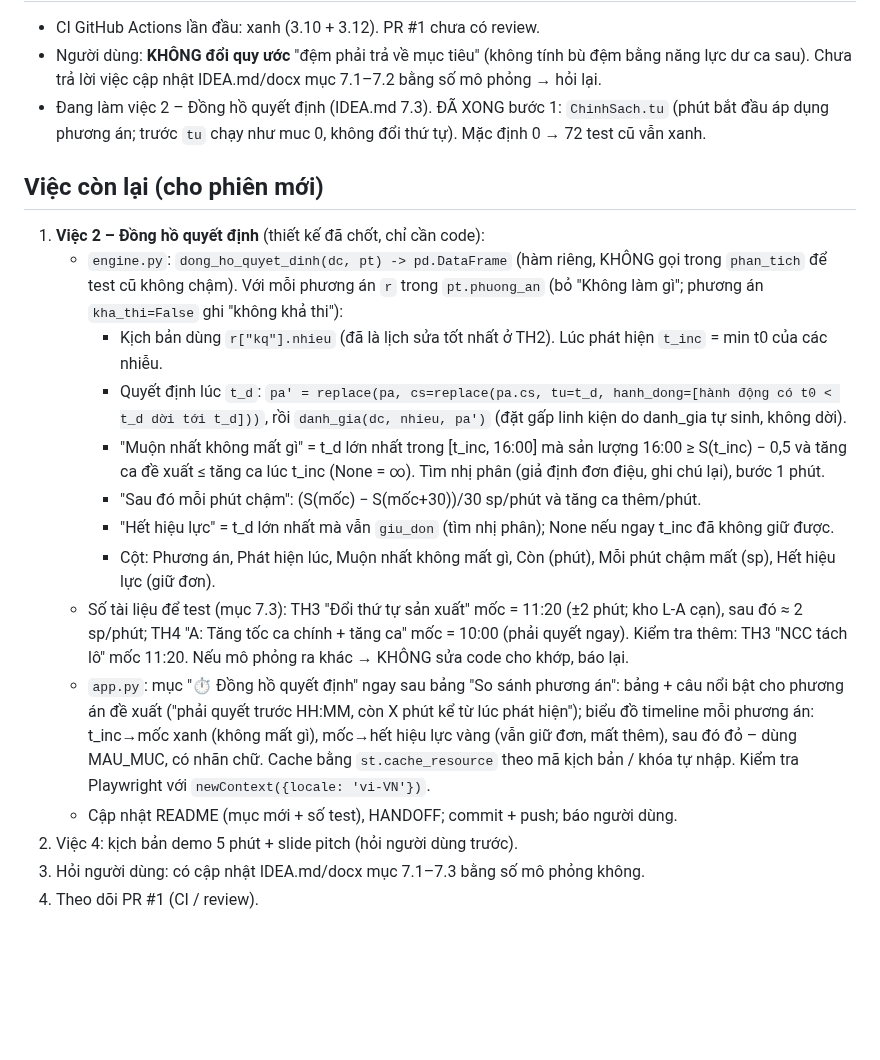
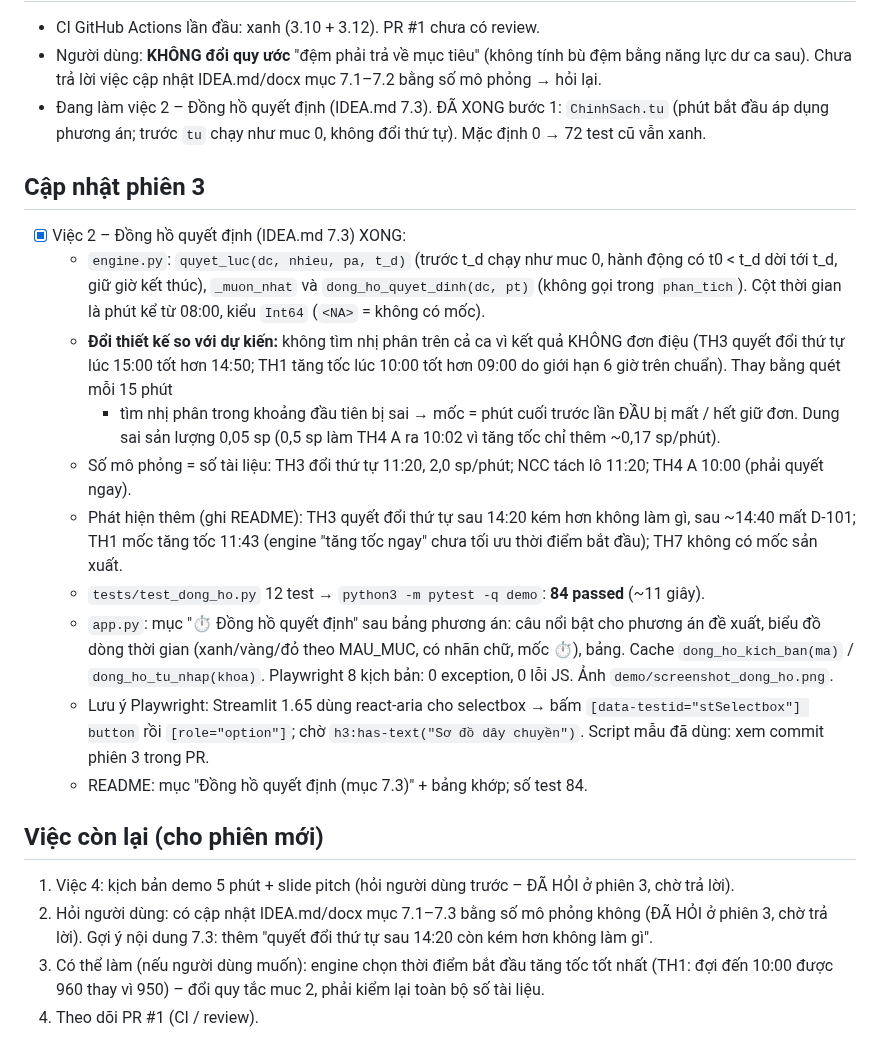
Before and after one commit to huynhhoang124/denso2026, a Markdown page: HANDOFF.md, the part around the change. Rendered like a GitHub page; blank space fills up the shorter version.

```diff
--- a/HANDOFF.md
+++ b/HANDOFF.md
@@ -134,27 +134,32 @@ Ghi chú tính tay ban đầu (đã khớp mô phỏng):
 - Đang làm việc 2 – Đồng hồ quyết định (IDEA.md 7.3). ĐÃ XONG bước 1: `ChinhSach.tu` (phút bắt đầu áp dụng phương án;
   trước `tu` chạy như muc 0, không đổi thứ tự). Mặc định 0 → 72 test cũ vẫn xanh.
 
+## Cập nhật phiên 3
+
+- [x] Việc 2 – Đồng hồ quyết định (IDEA.md 7.3) XONG:
+  - `engine.py`: `quyet_luc(dc, nhieu, pa, t_d)` (trước t_d chạy như muc 0, hành động có t0 < t_d dời tới t_d, giữ giờ
+    kết thúc), `_muon_nhat` và `dong_ho_quyet_dinh(dc, pt)` (không gọi trong `phan_tich`). Cột thời gian là phút kể từ
+    08:00, kiểu `Int64` (`<NA>` = không có mốc).
+  - **Đổi thiết kế so với dự kiến:** không tìm nhị phân trên cả ca vì kết quả KHÔNG đơn điệu (TH3 quyết đổi thứ tự lúc
+    15:00 tốt hơn 14:50; TH1 tăng tốc lúc 10:00 tốt hơn 09:00 do giới hạn 6 giờ trên chuẩn). Thay bằng quét mỗi 15 phút
+    + tìm nhị phân trong khoảng đầu tiên bị sai → mốc = phút cuối trước lần ĐẦU bị mất / hết giữ đơn.
+    Dung sai sản lượng 0,05 sp (0,5 sp làm TH4 A ra 10:02 vì tăng tốc chỉ thêm ~0,17 sp/phút).
+  - Số mô phỏng = số tài liệu: TH3 đổi thứ tự 11:20, 2,0 sp/phút; NCC tách lô 11:20; TH4 A 10:00 (phải quyết ngay).
+  - Phát hiện thêm (ghi README): TH3 quyết đổi thứ tự sau 14:20 kém hơn không làm gì, sau ~14:40 mất D-101;
+    TH1 mốc tăng tốc 11:43 (engine "tăng tốc ngay" chưa tối ưu thời điểm bắt đầu); TH7 không có mốc sản xuất.
+  - `tests/test_dong_ho.py` 12 test → `python3 -m pytest -q demo`: **84 passed** (~11 giây).
+  - `app.py`: mục "⏱ Đồng hồ quyết định" sau bảng phương án: câu nổi bật cho phương án đề xuất, biểu đồ dòng thời gian
+    (xanh/vàng/đỏ theo MAU_MUC, có nhãn chữ, mốc ⏱), bảng. Cache `dong_ho_kich_ban(ma)` / `dong_ho_tu_nhap(khoa)`.
+    Playwright 8 kịch bản: 0 exception, 0 lỗi JS. Ảnh `demo/screenshot_dong_ho.png`.
+  - Lưu ý Playwright: Streamlit 1.65 dùng react-aria cho selectbox → bấm `[data-testid="stSelectbox"] button` rồi
+    `[role="option"]`; chờ `h3:has-text("Sơ đồ dây chuyền")`. Script mẫu đã dùng: xem commit phiên 3 trong PR.
+  - README: mục "Đồng hồ quyết định (mục 7.3)" + bảng khớp; số test 84.
+
 ## Việc còn lại (cho phiên mới)
 
-1. **Việc 2 – Đồng hồ quyết định** (thiết kế đã chốt, chỉ cần code):
-   - `engine.py`: `dong_ho_quyet_dinh(dc, pt) -> pd.DataFrame` (hàm riêng, KHÔNG gọi trong `phan_tich` để test cũ không chậm).
-     Với mỗi phương án `r` trong `pt.phuong_an` (bỏ "Không làm gì"; phương án `kha_thi=False` ghi "không khả thi"):
-     - Kịch bản dùng `r["kq"].nhieu` (đã là lịch sửa tốt nhất ở TH2). Lúc phát hiện `t_inc` = min t0 của các nhiễu.
-     - Quyết định lúc `t_d`: `pa' = replace(pa, cs=replace(pa.cs, tu=t_d, hanh_dong=[hành động có t0 < t_d dời tới t_d]))`,
-       rồi `danh_gia(dc, nhieu, pa')` (đặt gấp linh kiện do danh_gia tự sinh, không dời).
-     - "Muộn nhất không mất gì" = t_d lớn nhất trong [t_inc, 16:00] mà sản lượng 16:00 ≥ S(t_inc) − 0,5 và
-       tăng ca đề xuất ≤ tăng ca lúc t_inc (None = ∞). Tìm nhị phân (giả định đơn điệu, ghi chú lại), bước 1 phút.
-     - "Sau đó mỗi phút chậm": (S(mốc) − S(mốc+30))/30 sp/phút và tăng ca thêm/phút.
-     - "Hết hiệu lực" = t_d lớn nhất mà vẫn `giu_don` (tìm nhị phân); None nếu ngay t_inc đã không giữ được.
-     - Cột: Phương án, Phát hiện lúc, Muộn nhất không mất gì, Còn (phút), Mỗi phút chậm mất (sp), Hết hiệu lực (giữ đơn).
-   - Số tài liệu để test (mục 7.3): TH3 "Đổi thứ tự sản xuất" mốc = 11:20 (±2 phút; kho L-A cạn), sau đó ≈ 2 sp/phút;
-     TH4 "A: Tăng tốc ca chính + tăng ca" mốc = 10:00 (phải quyết ngay). Kiểm tra thêm: TH3 "NCC tách lô" mốc 11:20.
-     Nếu mô phỏng ra khác → KHÔNG sửa code cho khớp, báo lại.
-   - `app.py`: mục "⏱ Đồng hồ quyết định" ngay sau bảng "So sánh phương án": bảng + câu nổi bật cho phương án đề xuất
-     ("phải quyết trước HH:MM, còn X phút kể từ lúc phát hiện"); biểu đồ timeline mỗi phương án: t_inc→mốc xanh
-     (không mất gì), mốc→hết hiệu lực vàng (vẫn giữ đơn, mất thêm), sau đó đỏ – dùng MAU_MUC, có nhãn chữ.
-     Cache bằng `st.cache_resource` theo mã kịch bản / khóa tự nhập. Kiểm tra Playwright với `newContext({locale: 'vi-VN'})`.
-   - Cập nhật README (mục mới + số test), HANDOFF; commit + push; báo người dùng.
-2. Việc 4: kịch bản demo 5 phút + slide pitch (hỏi người dùng trước).
-3. Hỏi người dùng: có cập nhật IDEA.md/docx mục 7.1–7.3 bằng số mô phỏng không.
+1. Việc 4: kịch bản demo 5 phút + slide pitch (hỏi người dùng trước – ĐÃ HỎI ở phiên 3, chờ trả lời).
+2. Hỏi người dùng: có cập nhật IDEA.md/docx mục 7.1–7.3 bằng số mô phỏng không (ĐÃ HỎI ở phiên 3, chờ trả lời).
+   Gợi ý nội dung 7.3: thêm "quyết đổi thứ tự sau 14:20 còn kém hơn không làm gì".
+3. Có thể làm (nếu người dùng muốn): engine chọn thời điểm bắt đầu tăng tốc tốt nhất (TH1: đợi đến 10:00 được 960 thay
+   vì 950) – đổi quy tắc muc 2, phải kiểm lại toàn bộ số tài liệu.
 4. Theo dõi PR #1 (CI / review).
```
Also changed, not shown: demo/README.md (+40 -3 lines), demo/screenshot_dong_ho.png (added), 1 other file.
